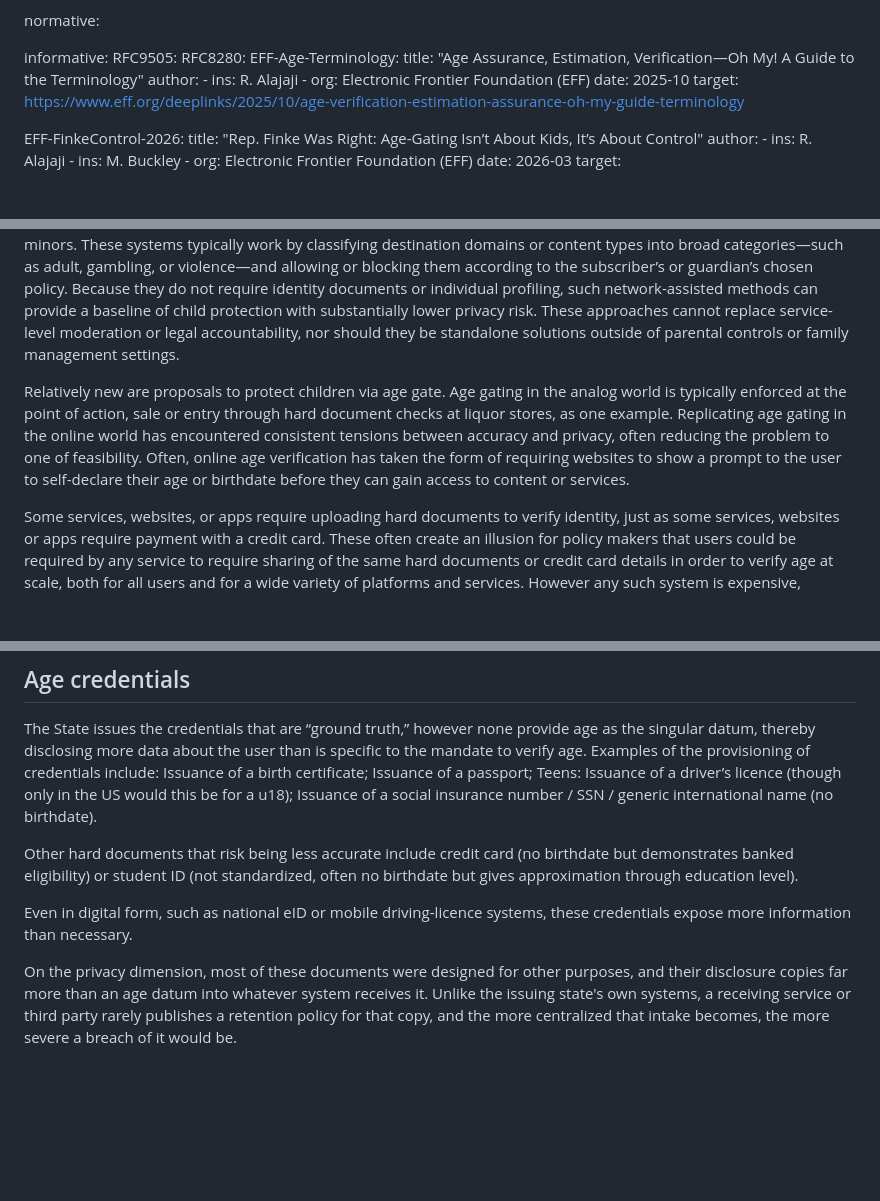
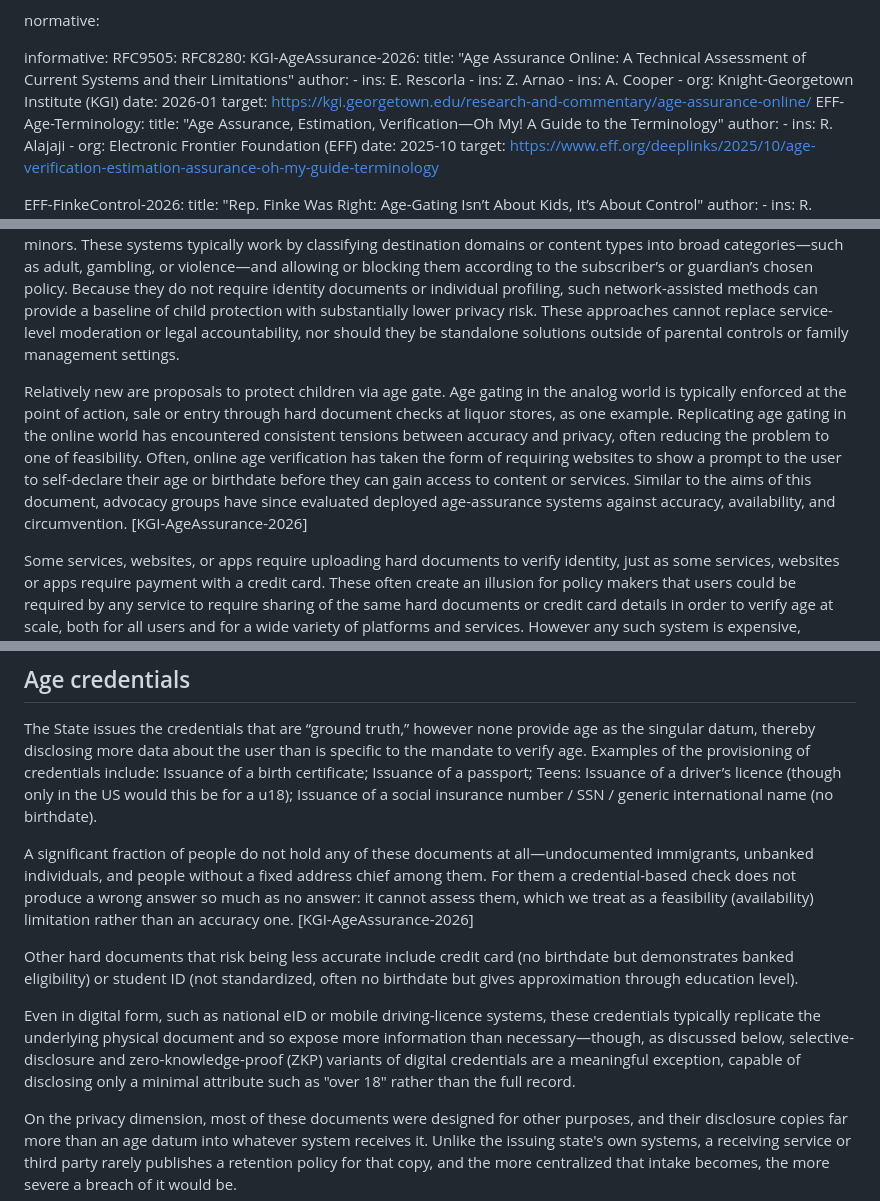
Before and after one commit to mallory/draft-knodel-age-arch, a Markdown page: draft-knodel-age-arch.md, 3 parts joined by grey strips. GitHub-like rendering; blank space fills up the shorter version.

Commit message:
improve analysis based on ekr review

```diff
--- a/draft-knodel-age-arch.md
+++ b/draft-knodel-age-arch.md
@@ -44,6 +44,15 @@ normative:
 informative:
   RFC9505:
   RFC8280:
+  KGI-AgeAssurance-2026:
+    title: "Age Assurance Online: A Technical Assessment of Current Systems and their Limitations"
+    author:
+      - ins: E. Rescorla
+      - ins: Z. Arnao
+      - ins: A. Cooper
+      - org: Knight-Georgetown Institute (KGI)
+    date: 2026-01
+    target: https://kgi.georgetown.edu/research-and-commentary/age-assurance-online/
   EFF-Age-Terminology:
     title: "Age Assurance, Estimation, Verification—Oh My! A Guide to the Terminology"
     author:
@@ -160,7 +169,7 @@ Prior focus on child safety has led to robust trust and safety measures taken by
 
 In parallel, network operators have for many years implemented forms of age-based access control that rely on content categorization or DNS-level filtering rather than on the collection of personal data. In several jurisdictions, ISPs are required to offer or enforce filtering systems that restrict access to adult or otherwise unsuitable content for minors. These systems typically work by classifying destination domains or content types into broad categories—such as adult, gambling, or violence—and allowing or blocking them according to the subscriber’s or guardian’s chosen policy. Because they do not require identity documents or individual profiling, such network-assisted methods can provide a baseline of child protection with substantially lower privacy risk. These approaches cannot replace service-level moderation or legal accountability, nor should they be standalone solutions outside of parental controls or family management settings.
 
-Relatively new are proposals to protect children via age gate. Age gating in the analog world is typically enforced at the point of action, sale or entry through hard document checks at liquor stores, as one example. Replicating age gating in the online world has encountered consistent tensions between accuracy and privacy, often reducing the problem to one of feasibility. Often, online age verification has taken the form of requiring websites to show a prompt to the user to self-declare their age or birthdate before they can gain access to content or services.
+Relatively new are proposals to protect children via age gate. Age gating in the analog world is typically enforced at the point of action, sale or entry through hard document checks at liquor stores, as one example. Replicating age gating in the online world has encountered consistent tensions between accuracy and privacy, often reducing the problem to one of feasibility. Often, online age verification has taken the form of requiring websites to show a prompt to the user to self-declare their age or birthdate before they can gain access to content or services. Similar to the aims of this document, advocacy groups have since evaluated deployed age-assurance systems against accuracy, availability, and circumvention. [KGI-AgeAssurance-2026]
 
 Some services, websites, or apps require uploading hard documents to verify identity, just as some services, websites or apps require payment with a credit card. These often create an illusion for policy makers that users could be required by any service to require sharing of the same hard documents or credit card details in order to verify age at scale, both for all users and for a wide variety of platforms and services. However any such system is expensive, difficult to scale, and introduces data protection liability and privacy risks to users— including potential data breaches or the exclusion of users who do not possess traditional identity documents but who would otherwise be lawful users. Hard document identity review in the context of general-use platforms like social media unnecessarily scales the risk of privacy, access, and equity harms from requisite age gating for all users on all apps all the time.
 
@@ -218,9 +227,11 @@ The subsections below are organized by trust anchor—the entity or artifact tha
 
 The State issues the credentials that are “ground truth,” however none provide age as the singular datum, thereby disclosing more data about the user than is specific to the mandate to verify age. Examples of the provisioning of credentials include: Issuance of a birth certificate; Issuance of a passport; Teens: Issuance of a driver’s licence (though only in the US would this be for a u18); Issuance of a social insurance number / SSN / generic international name (no birthdate).
 
+A significant fraction of people do not hold any of these documents at all—undocumented immigrants, unbanked individuals, and people without a fixed address chief among them. For them a credential-based check does not produce a wrong answer so much as no answer: it cannot assess them, which we treat as a feasibility (availability) limitation rather than an accuracy one. [KGI-AgeAssurance-2026]
+
 Other hard documents that risk being less accurate include credit card (no birthdate but demonstrates banked eligibility) or student ID (not standardized, often no birthdate but gives approximation through education level).
 
-Even in digital form, such as national eID or mobile driving-licence systems, these credentials expose more information than necessary.
+Even in digital form, such as national eID or mobile driving-licence systems, these credentials typically replicate the underlying physical document and so expose more information than necessary—though, as discussed below, selective-disclosure and zero-knowledge-proof (ZKP) variants of digital credentials are a meaningful exception, capable of disclosing only a minimal attribute such as "over 18" rather than the full record.
 
 On the privacy dimension, most of these documents were designed for other purposes, and their disclosure copies far more than an age datum into whatever system receives it. Unlike the issuing state's own systems, a receiving service or third party rarely publishes a retention policy for that copy, and the more centralized that intake becomes, the more severe a breach of it would be.
 
```
Also changed, not shown: other parts of draft-knodel-age-arch.md (+3 -3 lines).
